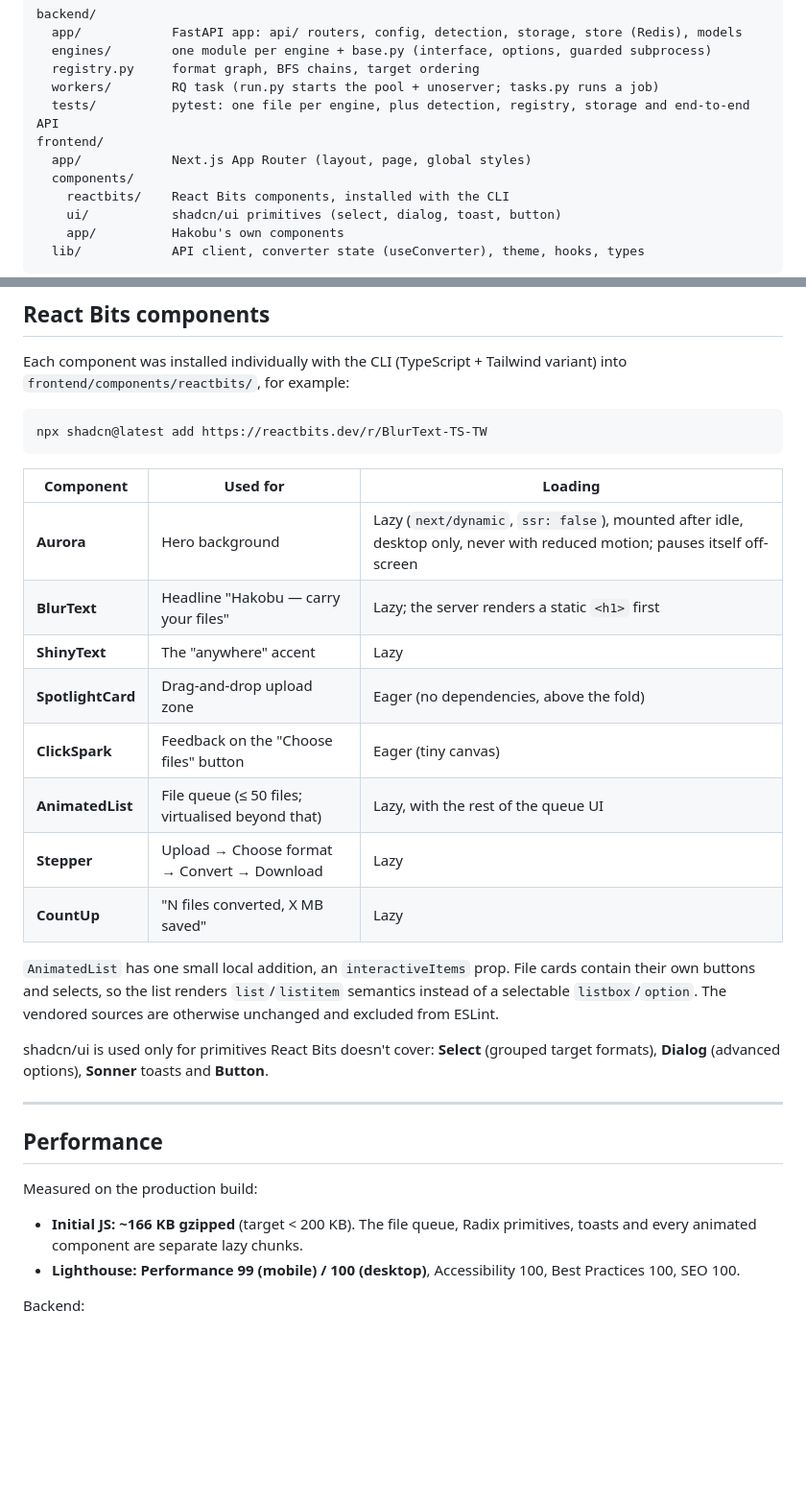
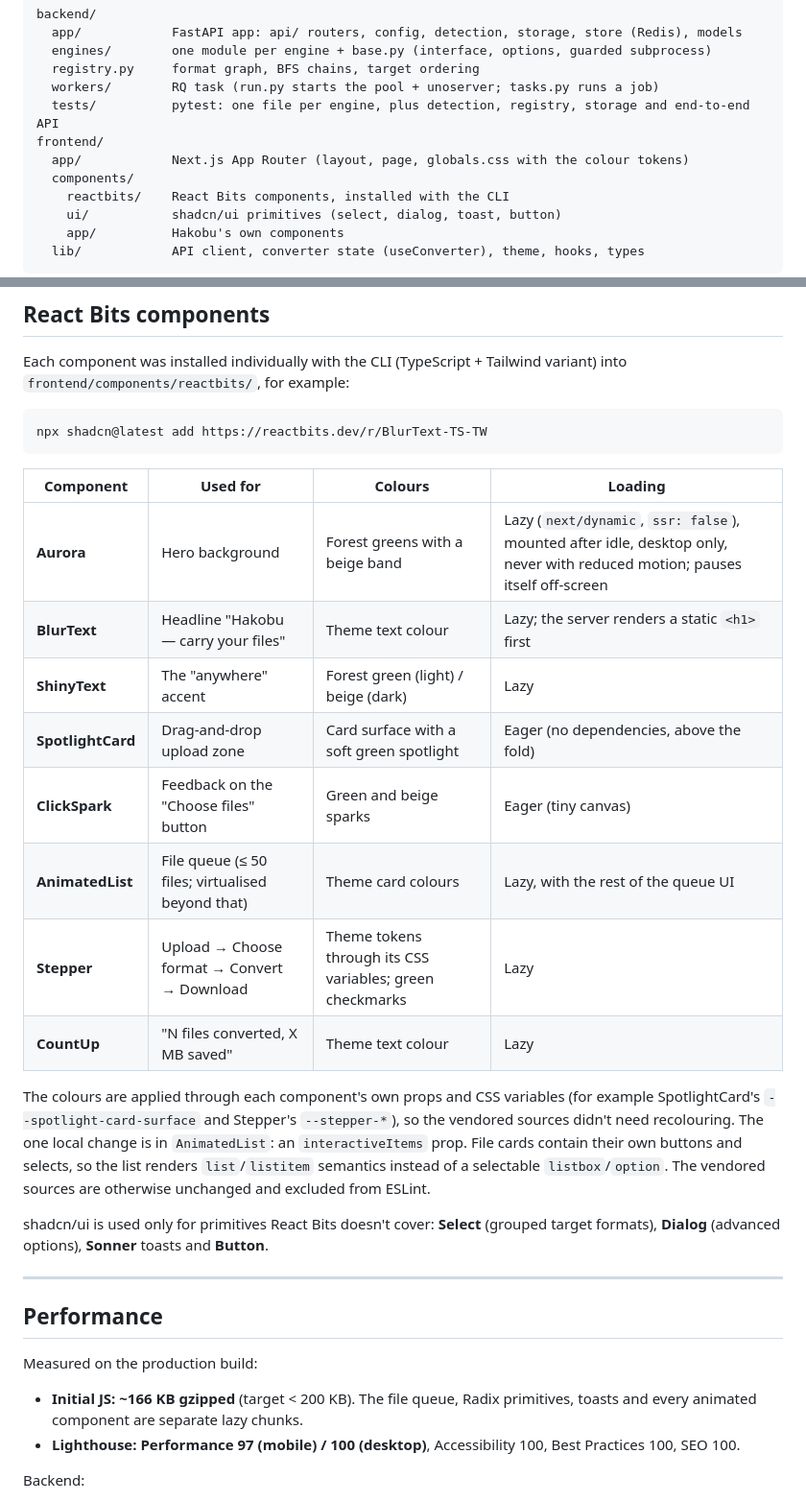
Before and after one commit to Iamshi-vissa/Hakobu, a Markdown page: README.md, 2 parts joined by grey strips. Shown at 96% size. Drawn GitHub-style; blank space fills up the shorter version.

````diff
--- a/README.md
+++ b/README.md
@@ -167,7 +170,7 @@ backend/
   workers/        RQ task (run.py starts the pool + unoserver; tasks.py runs a job)
   tests/          pytest: one file per engine, plus detection, registry, storage and end-to-end API
 frontend/
-  app/            Next.js App Router (layout, page, global styles)
+  app/            Next.js App Router (layout, page, globals.css with the colour tokens)
   components/
     reactbits/    React Bits components, installed with the CLI
     ui/           shadcn/ui primitives (select, dialog, toast, button)
@@ -264,20 +308,23 @@ Each component was installed individually with the CLI (TypeScript + Tailwind va
 npx shadcn@latest add https://reactbits.dev/r/BlurText-TS-TW
 ```
 
-| Component | Used for | Loading |
-|---|---|---|
-| **Aurora** | Hero background | Lazy (`next/dynamic`, `ssr: false`), mounted after idle, desktop only, never with reduced motion; pauses itself off-screen |
-| **BlurText** | Headline "Hakobu — carry your files" | Lazy; the server renders a static `<h1>` first |
-| **ShinyText** | The "anywhere" accent | Lazy |
-| **SpotlightCard** | Drag-and-drop upload zone | Eager (no dependencies, above the fold) |
-| **ClickSpark** | Feedback on the "Choose files" button | Eager (tiny canvas) |
-| **AnimatedList** | File queue (≤ 50 files; virtualised beyond that) | Lazy, with the rest of the queue UI |
-| **Stepper** | Upload → Choose format → Convert → Download | Lazy |
-| **CountUp** | "N files converted, X MB saved" | Lazy |
+| Component | Used for | Colours | Loading |
+|---|---|---|---|
+| **Aurora** | Hero background | Forest greens with a beige band | Lazy (`next/dynamic`, `ssr: false`), mounted after idle, desktop only, never with reduced motion; pauses itself off-screen |
+| **BlurText** | Headline "Hakobu — carry your files" | Theme text colour | Lazy; the server renders a static `<h1>` first |
+| **ShinyText** | The "anywhere" accent | Forest green (light) / beige (dark) | Lazy |
+| **SpotlightCard** | Drag-and-drop upload zone | Card surface with a soft green spotlight | Eager (no dependencies, above the fold) |
+| **ClickSpark** | Feedback on the "Choose files" button | Green and beige sparks | Eager (tiny canvas) |
+| **AnimatedList** | File queue (≤ 50 files; virtualised beyond that) | Theme card colours | Lazy, with the rest of the queue UI |
+| **Stepper** | Upload → Choose format → Convert → Download | Theme tokens through its CSS variables; green checkmarks | Lazy |
+| **CountUp** | "N files converted, X MB saved" | Theme text colour | Lazy |
 
-`AnimatedList` has one small local addition, an `interactiveItems` prop. File cards contain their
-own buttons and selects, so the list renders `list`/`listitem` semantics instead of a selectable
-`listbox`/`option`. The vendored sources are otherwise unchanged and excluded from ESLint.
+The colours are applied through each component's own props and CSS variables (for example
+SpotlightCard's `--spotlight-card-surface` and Stepper's `--stepper-*`), so the vendored sources
+didn't need recolouring. The one local change is in `AnimatedList`: an `interactiveItems` prop.
+File cards contain their own buttons and selects, so the list renders `list`/`listitem` semantics
+instead of a selectable `listbox`/`option`. The vendored sources are otherwise unchanged and
+excluded from ESLint.
 
 shadcn/ui is used only for primitives React Bits doesn't cover: **Select** (grouped target
 formats), **Dialog** (advanced options), **Sonner** toasts and **Button**.
@@ -290,7 +337,7 @@ Measured on the production build:
 
 - **Initial JS: ~166 KB gzipped** (target < 200 KB). The file queue, Radix primitives, toasts and
   every animated component are separate lazy chunks.
-- **Lighthouse: Performance 99 (mobile) / 100 (desktop)**, Accessibility 100, Best Practices 100,
+- **Lighthouse: Performance 97 (mobile) / 100 (desktop)**, Accessibility 100, Best Practices 100,
   SEO 100.
 
 Backend:
````
Also changed, not shown: other parts of README.md (+46 -2 lines), docs/screenshot-dark.png (added).
